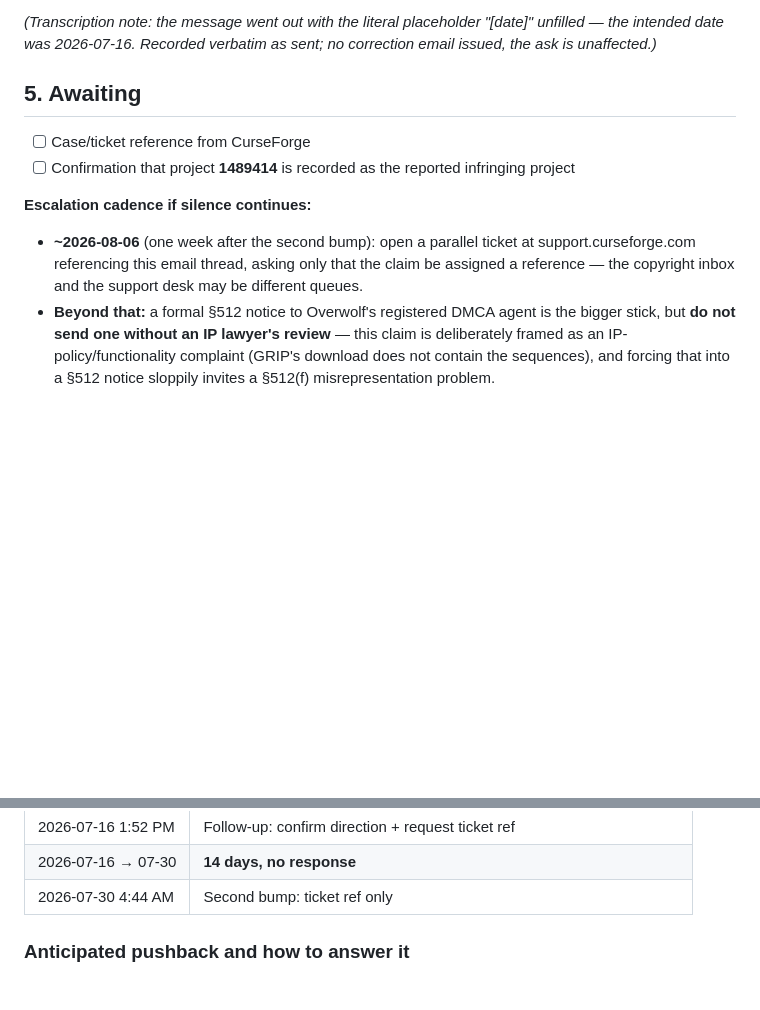
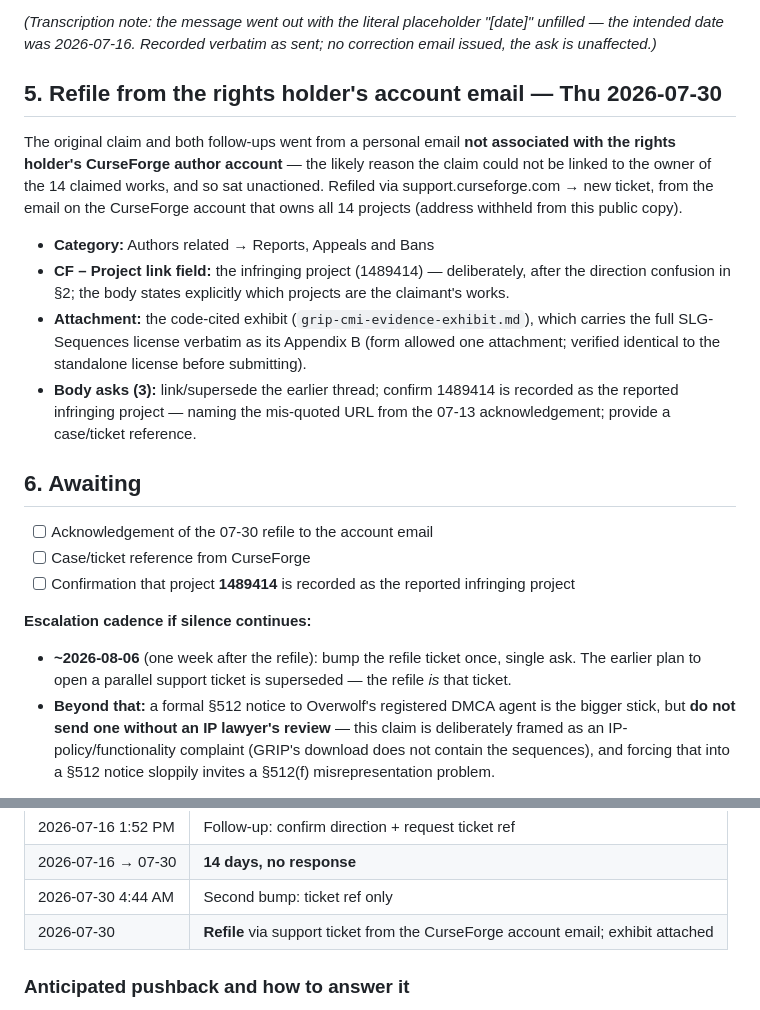
Before and after one commit to LarryThiessen/GSE-to-GRIP-EMS-Conversion-Copyright-Violations, a Markdown page: correspondence/2026-07-cf-claim-thread.md, 2 parts joined by grey strips. Rendered like a GitHub page; blank space fills up the shorter version.

Commit message:
Correspondence: log 2026-07-30 refile via support ticket

```diff
--- a/correspondence/2026-07-cf-claim-thread.md
+++ b/correspondence/2026-07-cf-claim-thread.md
@@ -62,13 +62,33 @@ Sent after **14 days of silence** following the 07-16 follow-up. Single ask, no
 
 *(Transcription note: the message went out with the literal placeholder "[date]" unfilled — the intended date was 2026-07-16. Recorded verbatim as sent; no correction email issued, the ask is unaffected.)*
 
-## 5. Awaiting
+## 5. Refile from the rights holder's account email — Thu 2026-07-30
 
+The original claim and both follow-ups went from a personal email **not associated with the
+rights holder's CurseForge author account** — the likely reason the claim could not be linked
+to the owner of the 14 claimed works, and so sat unactioned. Refiled via
+support.curseforge.com → new ticket, from the email on the CurseForge account that owns all
+14 projects (address withheld from this public copy).
+
+- **Category:** Authors related → Reports, Appeals and Bans
+- **CF – Project link field:** the infringing project (1489414) — deliberately, after the
+  direction confusion in §2; the body states explicitly which projects are the claimant's works.
+- **Attachment:** the code-cited exhibit (`grip-cmi-evidence-exhibit.md`), which carries the
+  full SLG-Sequences license verbatim as its Appendix B (form allowed one attachment;
+  verified identical to the standalone license before submitting).
+- **Body asks (3):** link/supersede the earlier thread; confirm 1489414 is recorded as the
+  reported infringing project — naming the mis-quoted URL from the 07-13 acknowledgement;
+  provide a case/ticket reference.
+
+## 6. Awaiting
+
+- [ ] Acknowledgement of the 07-30 refile to the account email
 - [ ] Case/ticket reference from CurseForge
 - [ ] Confirmation that project **1489414** is recorded as the reported infringing project
 
 **Escalation cadence if silence continues:**
-- **~2026-08-06** (one week after the second bump): open a parallel ticket at support.curseforge.com referencing this email thread, asking only that the claim be assigned a reference — the copyright inbox and the support desk may be different queues.
+- **~2026-08-06** (one week after the refile): bump the refile ticket once, single ask. The
+  earlier plan to open a parallel support ticket is superseded — the refile *is* that ticket.
 - **Beyond that:** a formal §512 notice to Overwolf's registered DMCA agent is the bigger stick, but **do not send one without an IP lawyer's review** — this claim is deliberately framed as an IP-policy/functionality complaint (GRIP's download does not contain the sequences), and forcing that into a §512 notice sloppily invites a §512(f) misrepresentation problem.
 
 **Timeline at a glance:**
@@ -80,6 +100,7 @@ Sent after **14 days of silence** following the 07-16 follow-up. Single ask, no
 | 2026-07-16 1:52 PM | Follow-up: confirm direction + request ticket ref |
 | 2026-07-16 → 07-30 | **14 days, no response** |
 | 2026-07-30 4:44 AM | Second bump: ticket ref only |
+| 2026-07-30 | **Refile** via support ticket from the CurseForge account email; exhibit attached |
 
 ### Anticipated pushback and how to answer it
 
```
